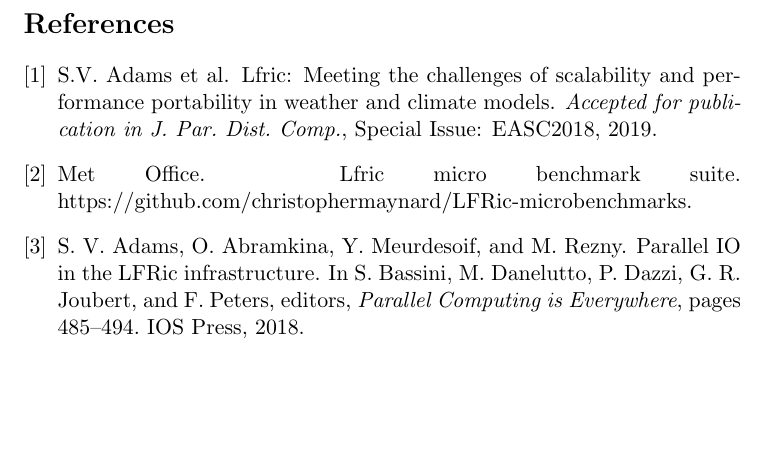
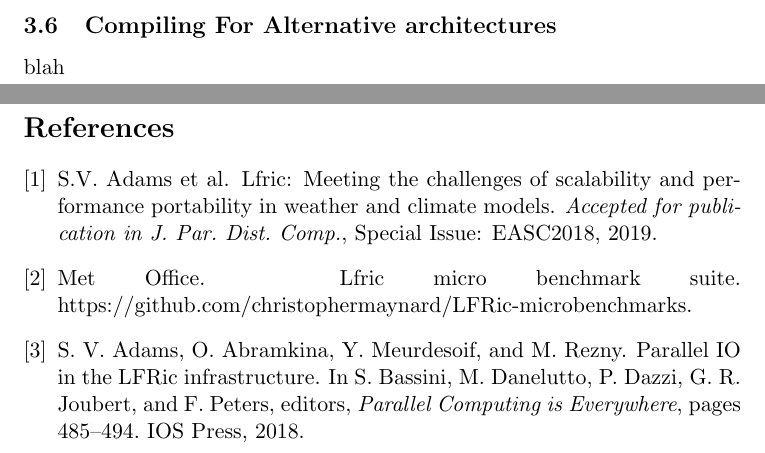
Before and after one commit to AdamVoysey/CPR2019, a LaTeX document (CompRep.tex, which reads compiler_subsection.tex): part of page 11 of 11 before the commit and two parts of pages 11 and 12 of 12 after it, the two joined at a grey line, cut at the place of the change, the shorter picture padded with empty space. Compiled offline with pdfLaTeX.

Commit message:
Add new section

```diff
--- a/CompRep.tex
+++ b/CompRep.tex
@@ -86,6 +86,8 @@
 
 \include{io_section}
 
+\include{compiler_subsection}
+
 \bibliography{refs.bib}
 \bibliographystyle{unsrt}
 
--- /dev/null
+++ b/compiler_subsection.tex
@@ -0,0 +1,2 @@
+\subsection{Compiling For Alternative architectures}
+blah
```
